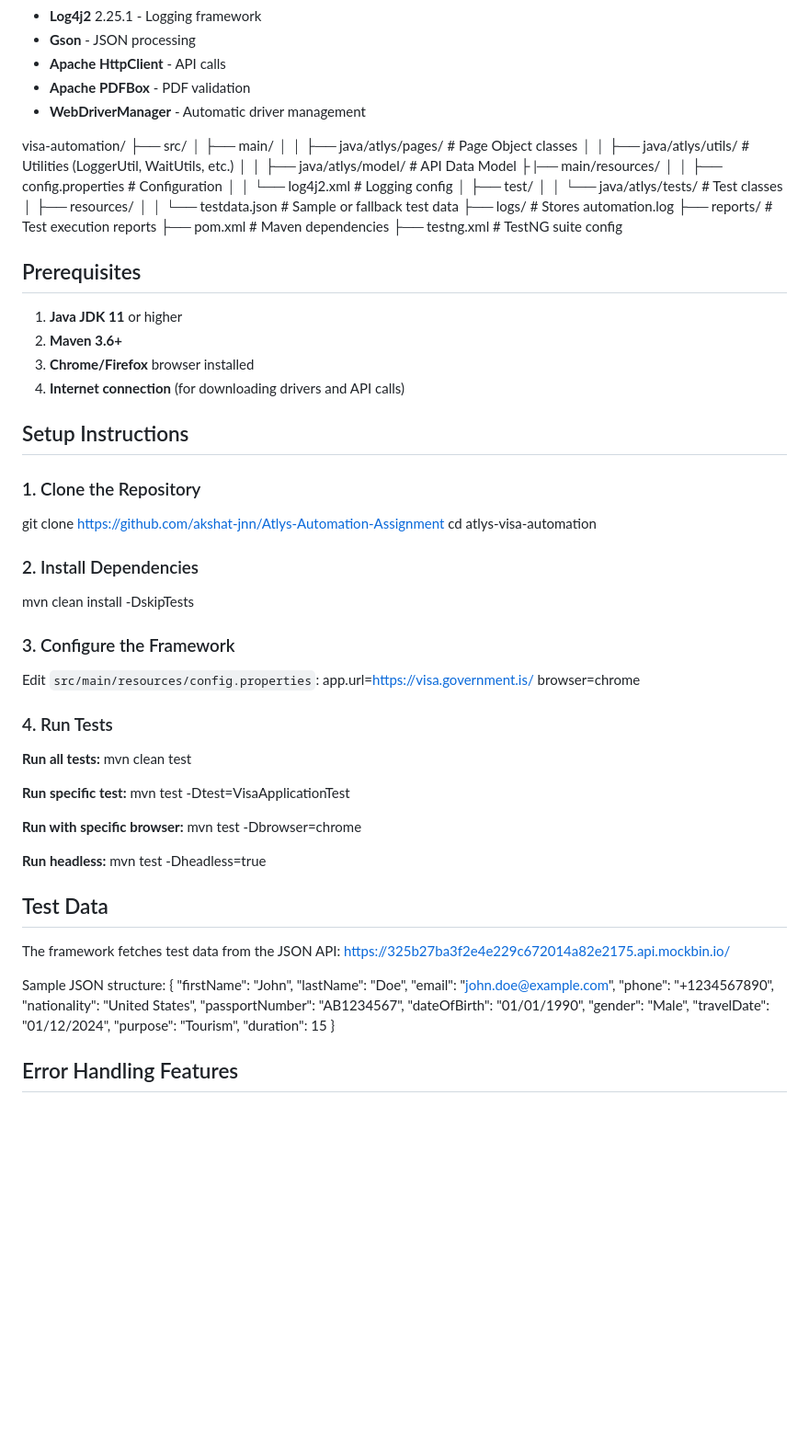
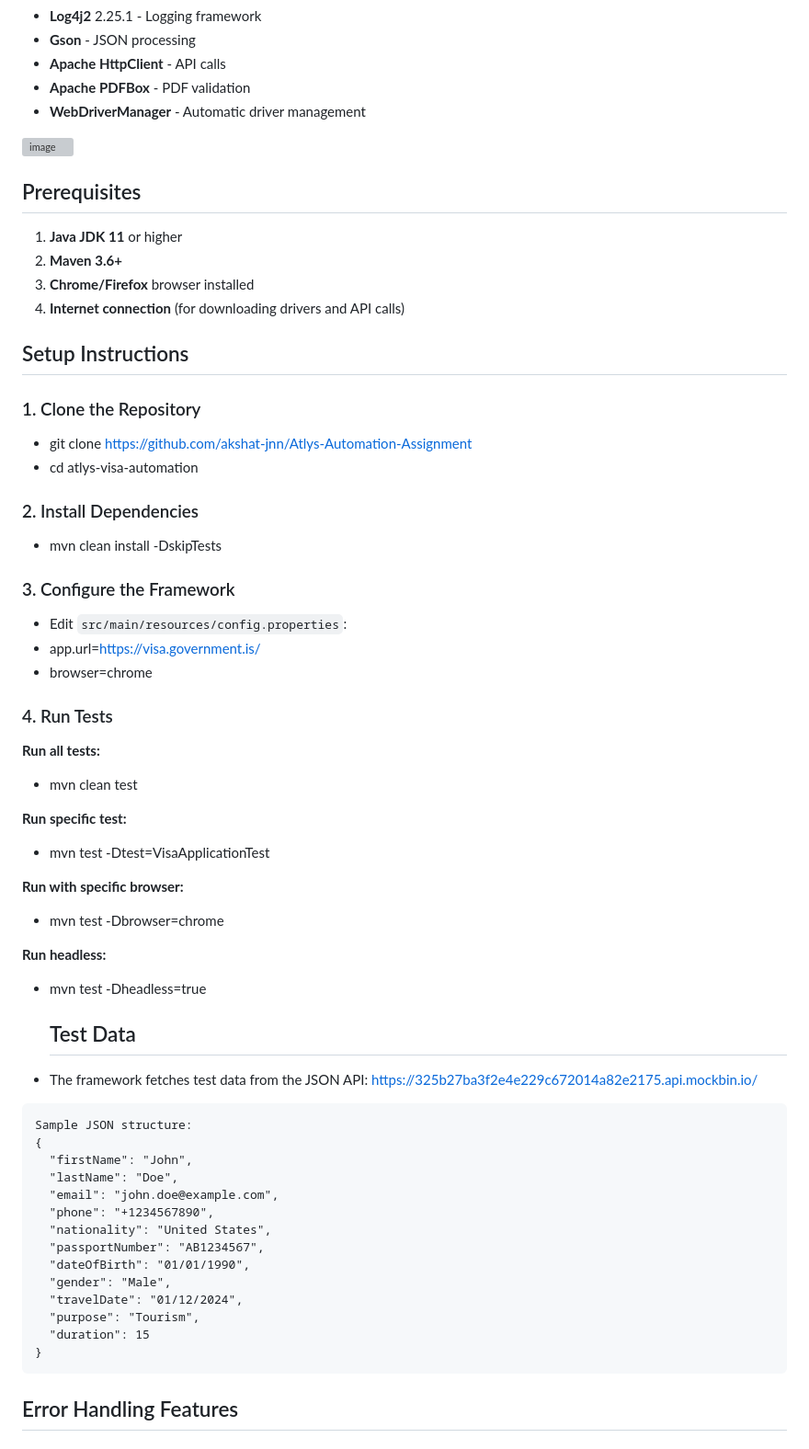
Before and after one commit to akshat-jnn/Java-Automation-UI-API--Framework, a Markdown page: README.md, the part around one of its changes. Shown at 92% size. Drawn GitHub-style; blank space fills up the shorter version; grey boxes are pictures that could not be loaded.

````diff
--- a/README.md
+++ b/README.md
@@ -19,25 +19,7 @@ Java + Selenium Page Object Model (POM) automation framework for the Iceland vis
 - **Apache HttpClient** - API calls
 - **Apache PDFBox** - PDF validation
 - **WebDriverManager** - Automatic driver management
-
-visa-automation/
-├── src/
-│   ├── main/
-│   │   ├── java/atlys/pages/          # Page Object classes
-│   │   ├── java/atlys/utils/          # Utilities (LoggerUtil, WaitUtils, etc.)
-│   │   ├── java/atlys/model/          # API Data Model
-├   |── main/resources/
-│   │   ├── config.properties   # Configuration
-│   │   └── log4j2.xml          # Logging config
-│   ├── test/
-│   │   └── java/atlys/tests/          # Test classes
-│   ├── resources/
-│   │   └── testdata.json                  # Sample or fallback test data
-├── logs/                                  # Stores automation.log
-├── reports/                               # Test execution reports
-├── pom.xml                                # Maven dependencies
-├── testng.xml                             # TestNG suite config
-
+<img width="868" height="474" alt="image" src="https://github.com/user-attachments/assets/2004f48f-3f13-4e11-95fc-912e9ec521a0" />
 
 ## Prerequisites
 1. **Java JDK 11** or higher
@@ -49,35 +31,36 @@ visa-automation/
 ## Setup Instructions
 
 ### 1. Clone the Repository
-git clone <https://github.com/akshat-jnn/Atlys-Automation-Assignment>
-cd atlys-visa-automation
+- git clone <https://github.com/akshat-jnn/Atlys-Automation-Assignment>
+- cd atlys-visa-automation
 
 ### 2. Install Dependencies
-mvn clean install -DskipTests
+- mvn clean install -DskipTests
 
 ### 3. Configure the Framework
-Edit `src/main/resources/config.properties`:
-app.url=https://visa.government.is/
-browser=chrome
+- Edit `src/main/resources/config.properties`:
+- app.url=https://visa.government.is/
+- browser=chrome
 
 ### 4. Run Tests
 
 **Run all tests:**
-mvn clean test
+- mvn clean test
 
 **Run specific test:**
-mvn test -Dtest=VisaApplicationTest
+- mvn test -Dtest=VisaApplicationTest
 
 **Run with specific browser:**
-mvn test -Dbrowser=chrome
+- mvn test -Dbrowser=chrome
 
 **Run headless:**
-mvn test -Dheadless=true
+- mvn test -Dheadless=true
 
    ## Test Data
-The framework fetches test data from the JSON API:
-https://325b27ba3f2e4e229c672014a82e2175.api.mockbin.io/
+- The framework fetches test data from the JSON API:
+ https://325b27ba3f2e4e229c672014a82e2175.api.mockbin.io/
 
+```
 Sample JSON structure:
 {
   "firstName": "John",
@@ -92,6 +75,7 @@ Sample JSON structure:
   "purpose": "Tourism",
   "duration": 15
 }
+```
 
 ## Error Handling Features
 
````
Also changed, not shown: other parts of README.md (+2 -2 lines).
